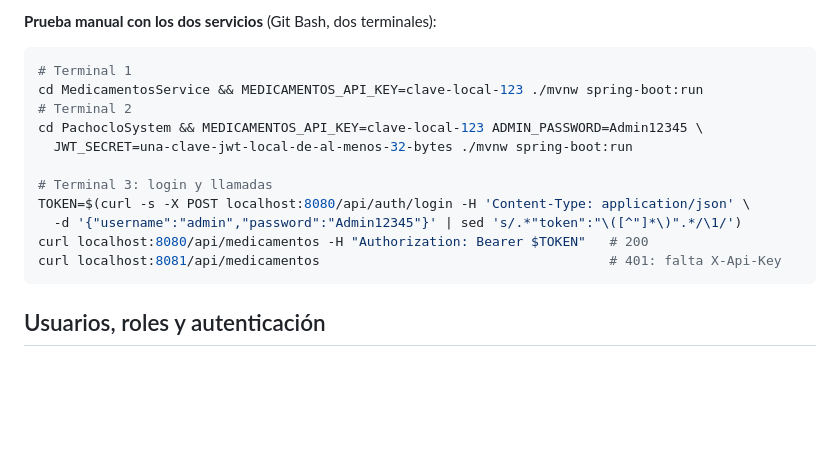
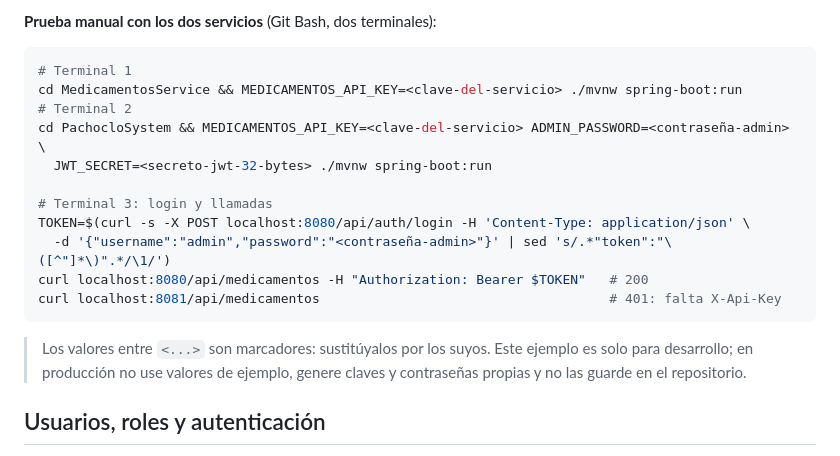
Before and after one commit to Manuel-Posada/PachocloSystem, a Markdown page: PachocloSystem/README.md, the part around the change. GitHub-like rendering; blank space fills up the shorter version.

Commit message:
docs: reemplazar valores de ejemplo por marcadores en los README

````diff
--- a/PachocloSystem/README.md
+++ b/PachocloSystem/README.md
@@ -166,17 +166,21 @@ inexistente, stock insuficiente, vencido o servicio caído) no se crea el regist
 
 ```bash
 # Terminal 1
-cd MedicamentosService && MEDICAMENTOS_API_KEY=clave-local-123 ./mvnw spring-boot:run
+cd MedicamentosService && MEDICAMENTOS_API_KEY=<clave-del-servicio> ./mvnw spring-boot:run
 # Terminal 2
-cd PachocloSystem && MEDICAMENTOS_API_KEY=clave-local-123 ADMIN_PASSWORD=Admin12345 \
-  JWT_SECRET=una-clave-jwt-local-de-al-menos-32-bytes ./mvnw spring-boot:run
+cd PachocloSystem && MEDICAMENTOS_API_KEY=<clave-del-servicio> ADMIN_PASSWORD=<contraseña-admin> \
+  JWT_SECRET=<secreto-jwt-32-bytes> ./mvnw spring-boot:run
 
 # Terminal 3: login y llamadas
 TOKEN=$(curl -s -X POST localhost:8080/api/auth/login -H 'Content-Type: application/json' \
-  -d '{"username":"admin","password":"Admin12345"}' | sed 's/.*"token":"\([^"]*\)".*/\1/')
+  -d '{"username":"admin","password":"<contraseña-admin>"}' | sed 's/.*"token":"\([^"]*\)".*/\1/')
 curl localhost:8080/api/medicamentos -H "Authorization: Bearer $TOKEN"   # 200
 curl localhost:8081/api/medicamentos                                     # 401: falta X-Api-Key
 ```
+
+> Los valores entre `<...>` son marcadores: sustitúyalos por los suyos. Este ejemplo es solo para
+> desarrollo; en producción no use valores de ejemplo, genere claves y contraseñas propias y no las
+> guarde en el repositorio.
 
 ## Usuarios, roles y autenticación
 
````
Also changed, not shown: MedicamentosService/README.md (+6 -2 lines).
